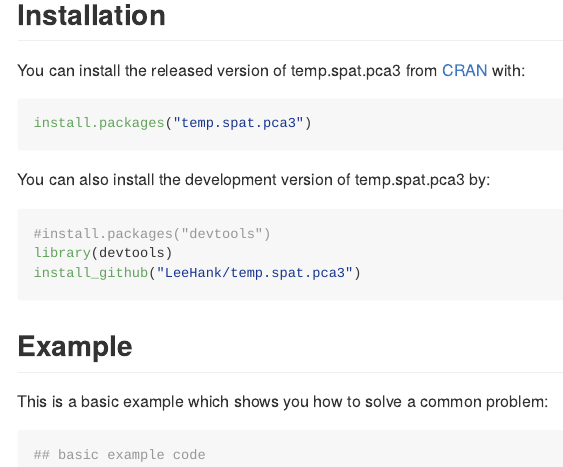
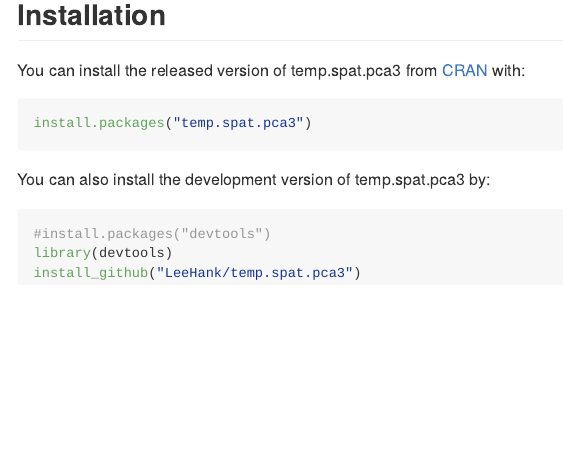
Before and after one commit to LeeHank/temp.spat.pca3, an R Markdown document (README.Rmd): the page in a window 1100 px wide, from 190 px down. Rendered offline with R 4.5, knitr and Pandoc, with nearby package versions.

Commit message:
update readme

````diff
--- a/README.Rmd
+++ b/README.Rmd
@@ -25,17 +25,9 @@
 ```
 
 You can also install the development version of temp.spat.pca3 by:
-```{r}
+
+```r
 #install.packages("devtools")
 library(devtools)
 install_github("LeeHank/temp.spat.pca3")
 ```
-
-
-## Example
-
-This is a basic example which shows you how to solve a common problem:
-
-```{r example}
-## basic example code
-```
````
Also changed, not shown: README.md.
